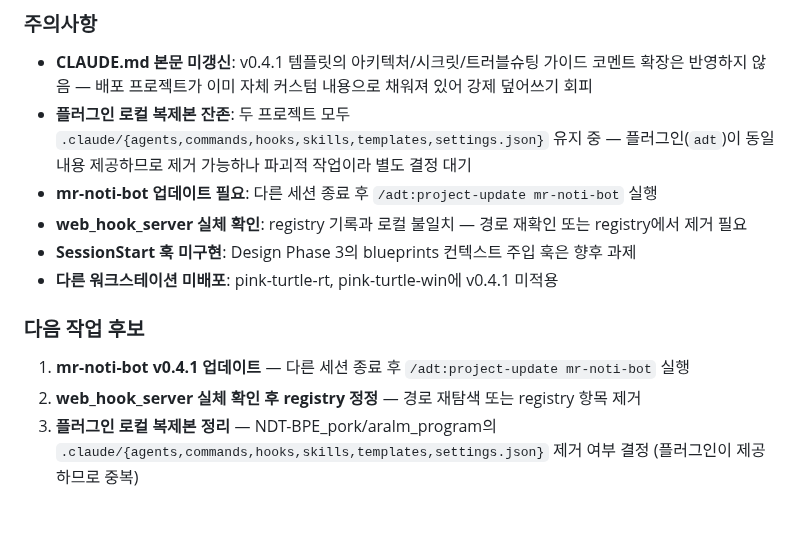
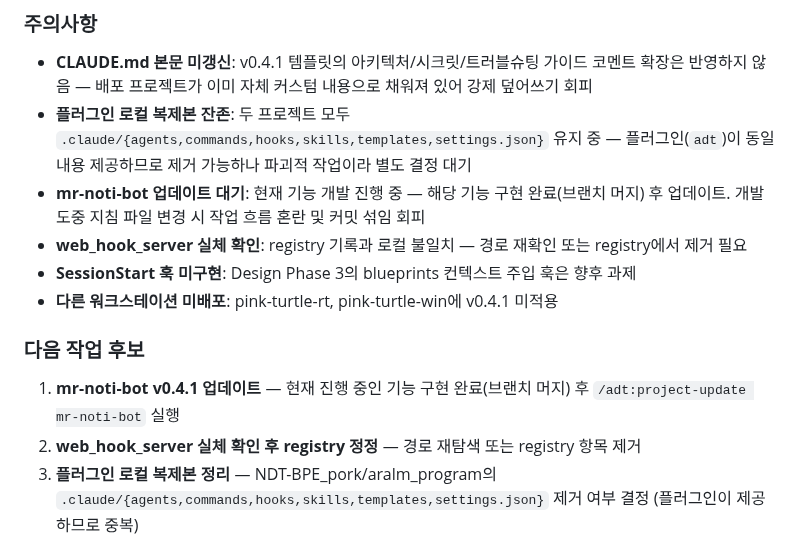
Before and after one commit to PinkTultle/ai-dev-toolkit, a Markdown page: HANDOFF.md, the part around the change. Drawn GitHub-style; blank space fills up the shorter version.

Commit message:
docs: HANDOFF.md — mr-noti-bot 업데이트 시점 명확화 (기능 개발 완료 후)

```diff
--- a/HANDOFF.md
+++ b/HANDOFF.md
@@ -47,14 +47,14 @@
 
 - **CLAUDE.md 본문 미갱신**: v0.4.1 템플릿의 아키텍처/시크릿/트러블슈팅 가이드 코멘트 확장은 반영하지 않음 — 배포 프로젝트가 이미 자체 커스텀 내용으로 채워져 있어 강제 덮어쓰기 회피
 - **플러그인 로컬 복제본 잔존**: 두 프로젝트 모두 `.claude/{agents,commands,hooks,skills,templates,settings.json}` 유지 중 — 플러그인(`adt`)이 동일 내용 제공하므로 제거 가능하나 파괴적 작업이라 별도 결정 대기
-- **mr-noti-bot 업데이트 필요**: 다른 세션 종료 후 `/adt:project-update mr-noti-bot` 실행
+- **mr-noti-bot 업데이트 대기**: 현재 기능 개발 진행 중 — 해당 기능 구현 완료(브랜치 머지) 후 업데이트. 개발 도중 지침 파일 변경 시 작업 흐름 혼란 및 커밋 섞임 회피
 - **web_hook_server 실체 확인**: registry 기록과 로컬 불일치 — 경로 재확인 또는 registry에서 제거 필요
 - **SessionStart 훅 미구현**: Design Phase 3의 blueprints 컨텍스트 주입 훅은 향후 과제
 - **다른 워크스테이션 미배포**: pink-turtle-rt, pink-turtle-win에 v0.4.1 미적용
 
 ### 다음 작업 후보
 
-1. **mr-noti-bot v0.4.1 업데이트** — 다른 세션 종료 후 `/adt:project-update mr-noti-bot` 실행
+1. **mr-noti-bot v0.4.1 업데이트** — 현재 진행 중인 기능 구현 완료(브랜치 머지) 후 `/adt:project-update mr-noti-bot` 실행
 2. **web_hook_server 실체 확인 후 registry 정정** — 경로 재탐색 또는 registry 항목 제거
 3. **플러그인 로컬 복제본 정리** — NDT-BPE_pork/aralm_program의 `.claude/{agents,commands,hooks,skills,templates,settings.json}` 제거 여부 결정 (플러그인이 제공하므로 중복)
 4. **SessionStart 훅 구현** — blueprints 핵심 규칙을 세션 시작 시 컨텍스트 주입 (Design Phase 3)
```
